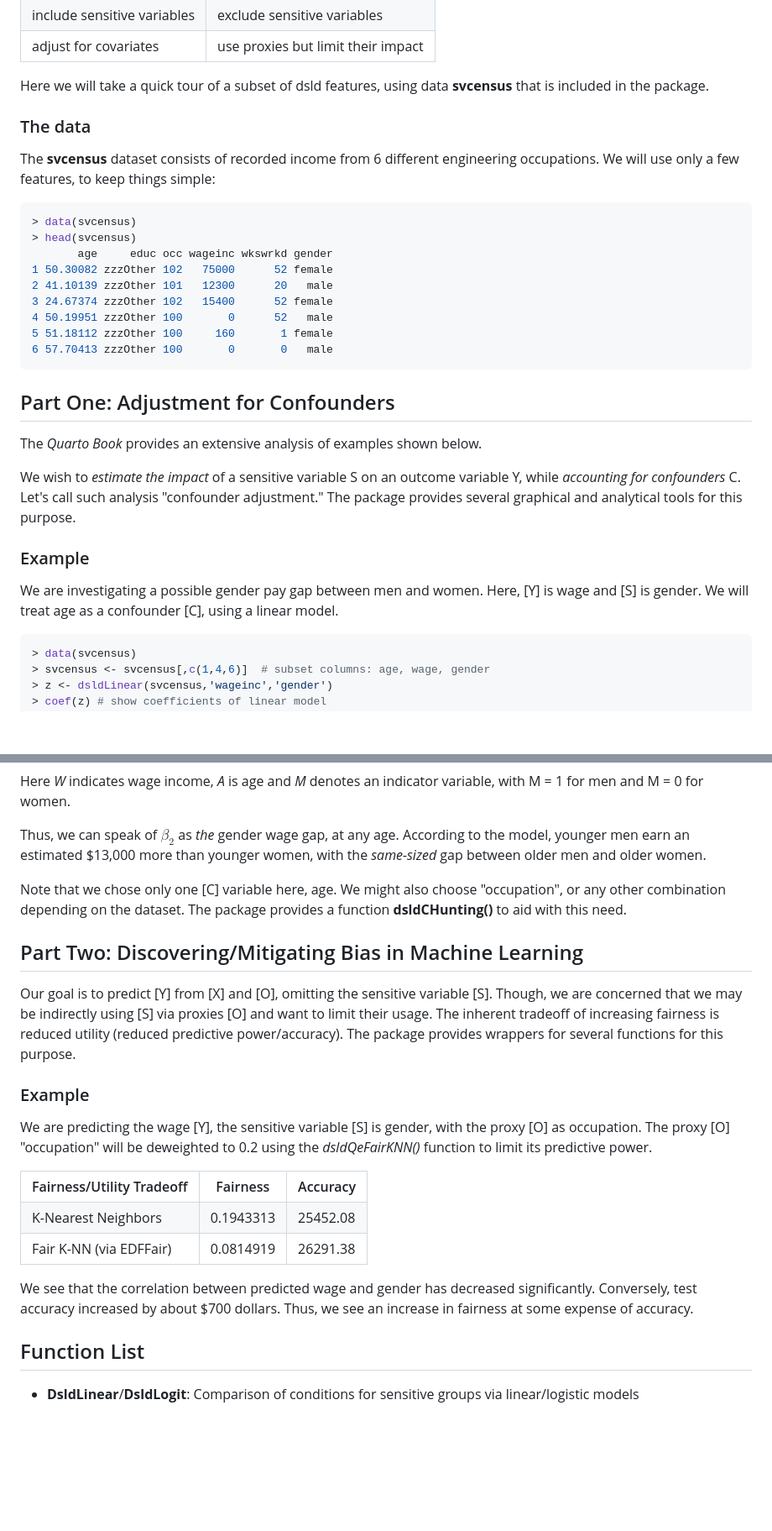
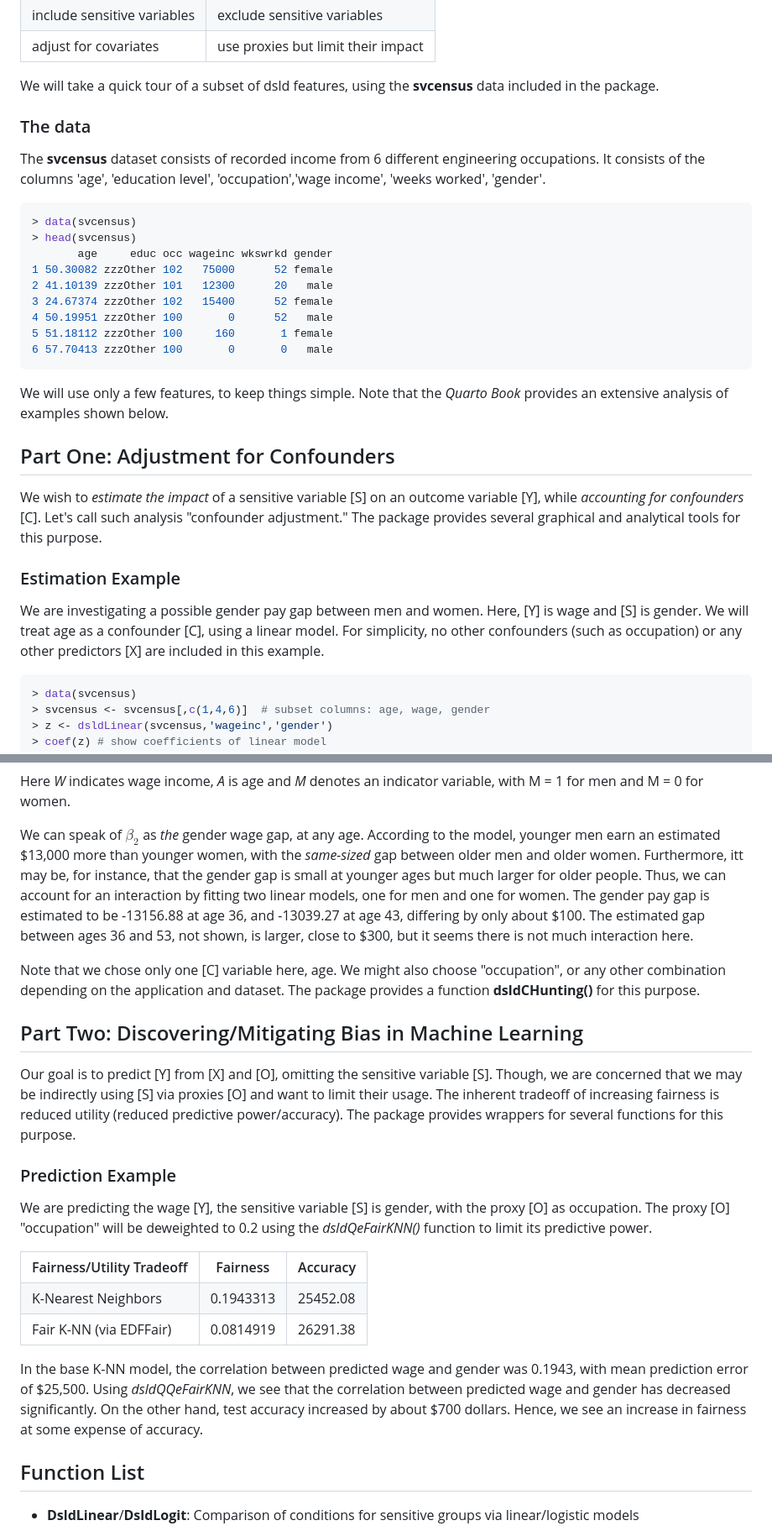
Before and after one commit to matloff/dsld, a Markdown page: README.md, 2 parts joined by grey strips. Shown at 84% size. Rendered like a GitHub page; blank space fills up the shorter version.

````diff
--- a/README.md
+++ b/README.md
@@ -89,12 +89,12 @@ To distinguish between a "fair ML" and a "statistics" dataset. Here is a side-by
 
 </table>
 
-Here we will take a quick tour of a subset of dsld features, using data **svcensus** that is included in the package.
+We will take a quick tour of a subset of dsld features, using the **svcensus** data included in the package.
 
 ### The data
 
-The **svcensus** dataset consists of recorded income from 6 different engineering occupations. We will use only a few features, to keep
-things simple:
+The **svcensus** dataset consists of recorded income from 6 different engineering occupations. It consists of the columns 'age',
+'education level', 'occupation','wage income', 'weeks worked', 'gender'.
 
 ```R
 > data(svcensus)
@@ -108,17 +108,19 @@ things simple:
 6 57.70413 zzzOther 100       0       0   male
 ```
 
+We will use only a few features, to keep things simple. Note that the *Quarto Book* provides an extensive
+analysis of examples shown below.
+
 ## Part One: Adjustment for Confounders
 
-The *Quarto Book* provides an extensive analysis of examples shown below.
-
-We wish to *estimate the impact* of a sensitive variable S on an outcome variable Y, while *accounting for confounders* C.
+We wish to *estimate the impact* of a sensitive variable [S] on an outcome variable [Y], while *accounting for confounders* [C].
 Let's call such analysis "confounder adjustment." The package provides several graphical and analytical tools for this purpose.
 
-### Example
+### Estimation Example
 
 We are investigating a possible gender pay gap between men and women. Here, [Y] is wage and [S] is gender.
-We will treat age as a confounder [C], using a linear model.
+We will treat age as a confounder [C], using a linear model. For simplicity, no other confounders (such as occupation) or any other predictors [X]
+are included in this example.
 
 ```R
 > data(svcensus)
@@ -135,11 +137,14 @@ Our linear model can be written as:
 
 Here *W* indicates wage income, *A* is age and *M* denotes an indicator variable, with M = 1 for men and M = 0 for women.
 
-Thus, we can speak of $\beta_2$ as *the* gender wage gap, at any age. According to the model, younger men earn an estimated $13,000 more than
-younger women, with the *same-sized* gap between older men and older women.
+We can speak of $\beta_2$ as *the* gender wage gap, at any age. According to the model, younger men earn an estimated $13,000 more than
+younger women, with the *same-sized* gap between older men and older women. Furthermore, itt may be, for instance, that the
+gender gap is small at younger ages but much larger for older people. Thus, we can account for an interaction by fitting two linear models, one for
+men and one for women. The gender pay gap is estimated to be -13156.88 at age 36, and -13039.27 at age 43, differing by only about $100. The estimated gap between ages
+36 and 53, not shown, is larger, close to $300, but it seems there is not much interaction here.
 
-Note that we chose only one [C] variable here, age.  We might also choose "occupation", or any other combination depending on the dataset.
-The package provides a function **dsldCHunting()** to aid with this need.
+Note that we chose only one [C] variable here, age.  We might also choose "occupation", or any other combination depending on the application and dataset.
+The package provides a function **dsldCHunting()** for this purpose.
 
 ## Part Two: Discovering/Mitigating Bias in Machine Learning
 
@@ -147,7 +152,7 @@ Our goal is to predict [Y] from [X] and [O], omitting the sensitive variable [S]
 and want to limit their usage. The inherent tradeoff of increasing fairness is reduced utility (reduced predictive power/accuracy).
 The package provides wrappers for several functions for this purpose.
 
-### Example
+### Prediction Example
 
 We are predicting the wage [Y], the sensitive variable [S] is gender, with the proxy [O] as occupation. The proxy [O] "occupation" will be deweighted
 to 0.2 using the *dsldQeFairKNN()* function to limit its predictive power.
@@ -173,7 +178,7 @@ to 0.2 using the *dsldQeFairKNN()* function to limit its predictive power.
    </tr>
 </table>
 
-We see that the correlation between predicted wage and gender has decreased significantly. Conversely, test accuracy increased by about \$700 dollars. Thus, we see an increase in fairness at some expense of accuracy.
+In the base K-NN model, the correlation between predicted wage and gender was 0.1943, with mean prediction error of $25,500. Using *dsldQQeFairKNN*, we see that the correlation between predicted wage and gender has decreased significantly. On the other hand, test accuracy increased by about \$700 dollars. Hence, we see an increase in fairness at some expense of accuracy.
 
 ## Function List
 
````
Also changed, not shown: other parts of README.md (+2 -2 lines).
